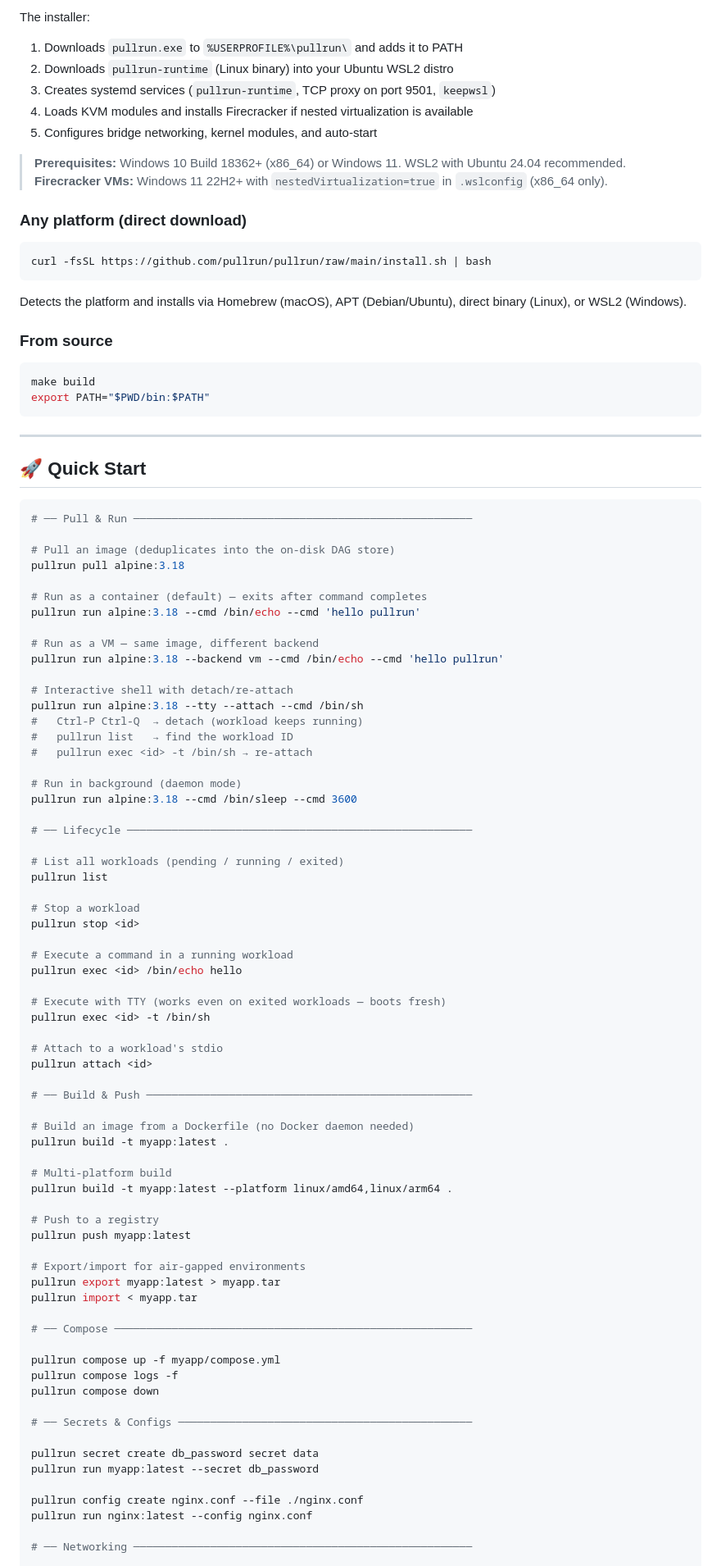
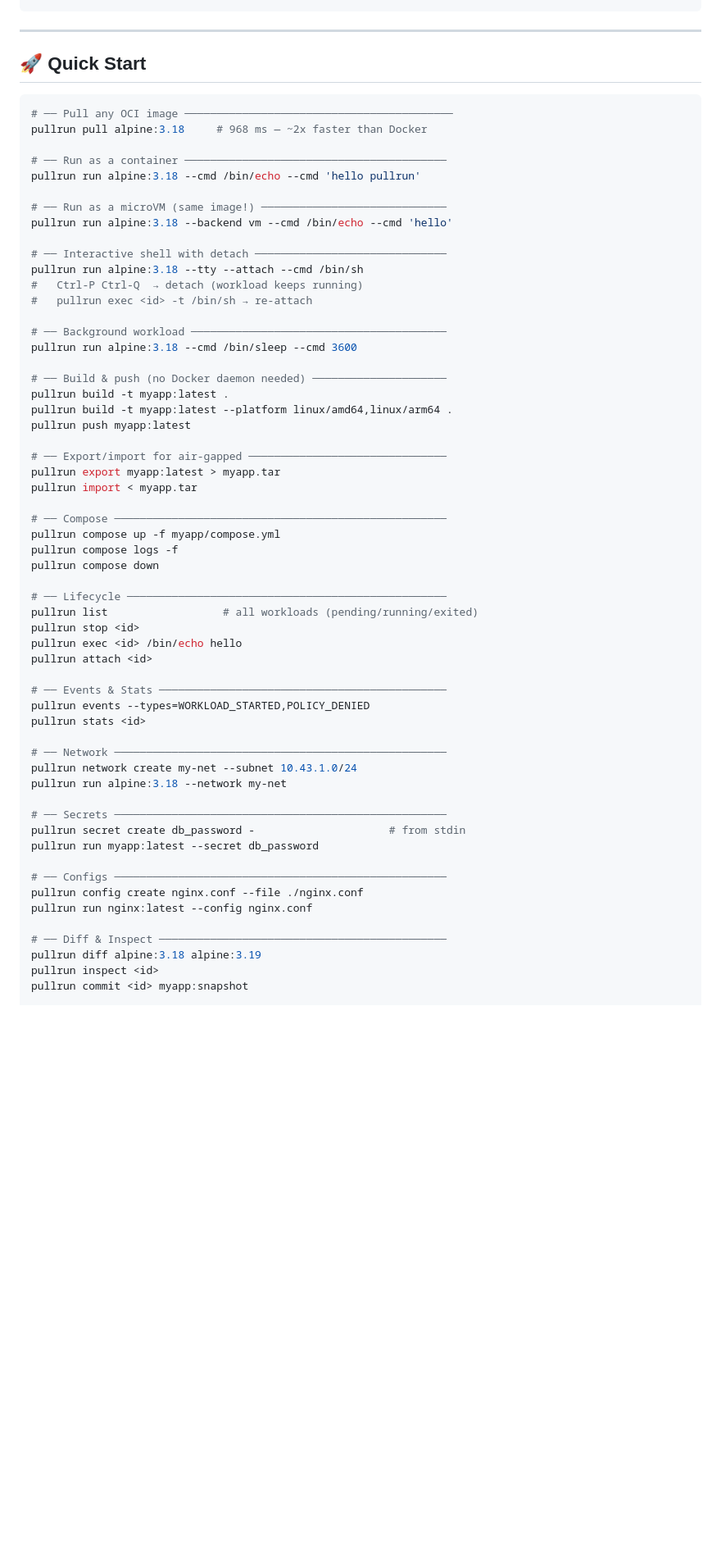
Before and after one commit to pullrun/pullrun, a Markdown page: README.md, the part around one of its changes. Shown at 82% size. Rendered like a GitHub page; folded sections open; blank space fills up the shorter version.

````diff
--- a/README.md
+++ b/README.md
@@ -82,96 +84,66 @@ curl -fsSL https://github.com/pullrun/pullrun/raw/main/install.sh | bash
 ```
-The installer:
-1. Downloads `pullrun.exe` to `%USERPROFILE%\pullrun\` and adds it to PATH
-2. Downloads `pullrun-runtime` (Linux binary) into your Ubuntu WSL2 distro
-3. Creates systemd services (`pullrun-runtime`, TCP proxy on port 9501, `keepwsl`)
-4. Loads KVM modules and installs Firecracker if nested virtualization is available
-5. Configures bridge networking, kernel modules, and auto-start
-
-> **Prerequisites:** Windows 10 Build 18362+ (x86_64) or Windows 11. WSL2 with Ubuntu 24.04 recommended.
-> **Firecracker VMs:** Windows 11 22H2+ with `nestedVirtualization=true` in `.wslconfig` (x86_64 only).
-
-### Any platform (direct download)
-```bash
-curl -fsSL https://github.com/pullrun/pullrun/raw/main/install.sh | bash
-```
-Detects the platform and installs via Homebrew (macOS), APT (Debian/Ubuntu), direct binary (Linux), or WSL2 (Windows).
-
-### From source
-```bash
-make build
-export PATH="$PWD/bin:$PATH"
-```
+</details>
 
 ---
 
 ## 🚀 Quick Start
 
 ```bash
-# ── Pull & Run ─────────────────────────────────────────────────────
+# ── Pull any OCI image ──────────────────────────────────────────
+pullrun pull alpine:3.18     # 968 ms — ~2x faster than Docker
 
-# Pull an image (deduplicates into the on-disk DAG store)
-pullrun pull alpine:3.18
-
-# Run as a container (default) — exits after command completes
+# ── Run as a container ─────────────────────────────────────────
 pullrun run alpine:3.18 --cmd /bin/echo --cmd 'hello pullrun'
 
-# Run as a VM — same image, different backend
-pullrun run alpine:3.18 --backend vm --cmd /bin/echo --cmd 'hello pullrun'
+# ── Run as a microVM (same image!) ─────────────────────────────
+pullrun run alpine:3.18 --backend vm --cmd /bin/echo --cmd 'hello'
 
-# Interactive shell with detach/re-attach
+# ── Interactive shell with detach ──────────────────────────────
 pullrun run alpine:3.18 --tty --attach --cmd /bin/sh
 #   Ctrl-P Ctrl-Q  → detach (workload keeps running)
-#   pullrun list   → find the workload ID
 #   pullrun exec <id> -t /bin/sh → re-attach
 
-# Run in background (daemon mode)
+# ── Background workload ────────────────────────────────────────
 pullrun run alpine:3.18 --cmd /bin/sleep --cmd 3600
 
-# ── Lifecycle ──────────────────────────────────────────────────────
-
-# List all workloads (pending / running / exited)
-pullrun list
-
-# Stop a workload
-pullrun stop <id>
-
-# Execute a command in a running workload
-pullrun exec <id> /bin/echo hello
-
-# Execute with TTY (works even on exited workloads — boots fresh)
-pullrun exec <id> -t /bin/sh
-
-# Attach to a workload's stdio
-pullrun attach <id>
-
-# ── Build & Push ───────────────────────────────────────────────────
-
-# Build an image from a Dockerfile (no Docker daemon needed)
+# ── Build & push (no Docker daemon needed) ─────────────────────
 pullrun build -t myapp:latest .
-
-# Multi-platform build
 pullrun build -t myapp:latest --platform linux/amd64,linux/arm64 .
-
-# Push to a registry
 pullrun push myapp:latest
 
-# Export/import for air-gapped environments
+# ── Export/import for air-gapped ───────────────────────────────
 pullrun export myapp:latest > myapp.tar
 pullrun import < myapp.tar
 
-# ── Compose ────────────────────────────────────────────────────────
-
+# ── Compose ────────────────────────────────────────────────────
 pullrun compose up -f myapp/compose.yml
 pullrun compose logs -f
 pullrun compose down
 
-# ── Secrets & Configs ──────────────────────────────────────────────
+# ── Lifecycle ──────────────────────────────────────────────────
+pullrun list                  # all workloads (pending/running/exited)
+pullrun stop <id>
+pullrun exec <id> /bin/echo hello
+pullrun attach <id>
 
-pullrun secret create db_password secret data
+# ── Events & Stats ─────────────────────────────────────────────
+pullrun events --types=WORKLOAD_STARTED,POLICY_DENIED
+pullrun stats <id>
+
+# ── Network ────────────────────────────────────────────────────
+pullrun network create my-net --subnet 10.43.1.0/24
+pullrun run alpine:3.18 --network my-net
+
+# ── Secrets ────────────────────────────────────────────────────
+pullrun secret create db_password -                     # from stdin
 pullrun run myapp:latest --secret db_password
 
+# ── Configs ────────────────────────────────────────────────────
 pullrun config create nginx.conf --file ./nginx.conf
 pullrun run nginx:latest --config nginx.conf
 
-# ── Networking ─────────────────────────────────────────────────────
+# ── Diff & Inspect ─────────────────────────────────────────────
+pullrun diff alpine:3.18 alpine:3.19
+pullrun inspect <id>
+pullrun commit <id> myapp:snapshot
 
````
Also changed, not shown: other parts of README.md (+191 -263 lines).
